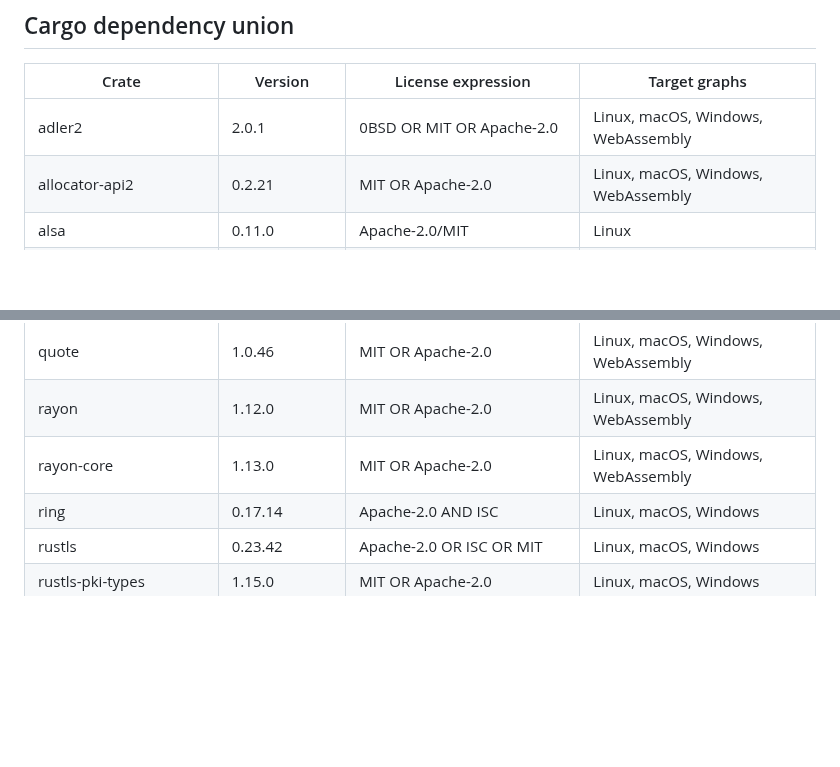
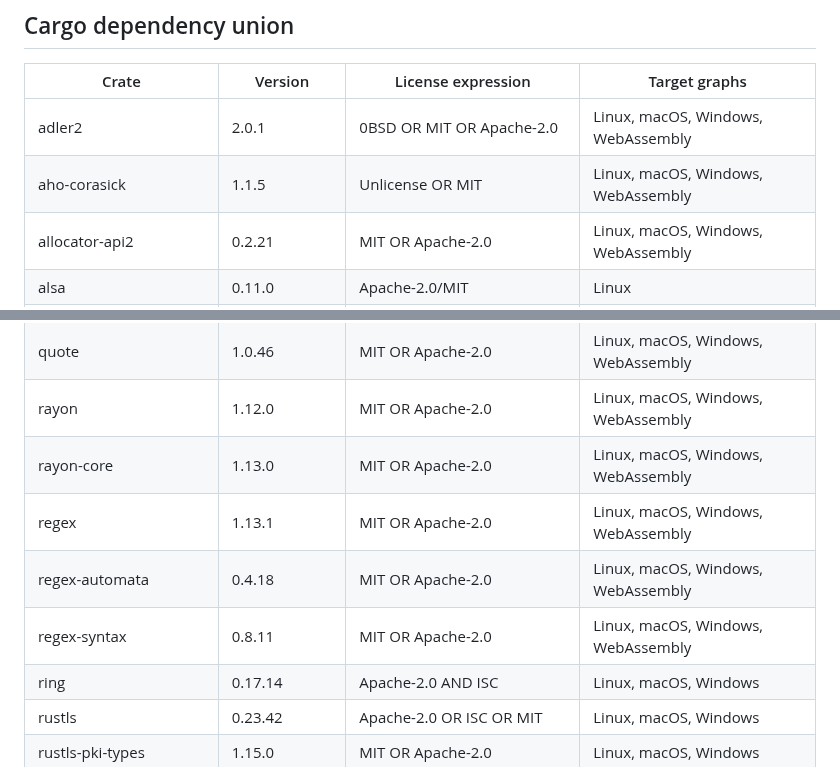
Before and after one commit to elicoggins/keyboardwarrior, a Markdown page: docs/THIRD-PARTY-NOTICES.md, 2 parts joined by grey strips. Rendered like a GitHub page; blank space fills up the shorter version.

```diff
--- a/docs/THIRD-PARTY-NOTICES.md
+++ b/docs/THIRD-PARTY-NOTICES.md
@@ -84,6 +84,7 @@ rightsholder publishes it under and the charter credited with its chart.
 | Crate | Version | License expression | Target graphs |
 | --- | --- | --- | --- |
 | adler2 | 2.0.1 | 0BSD OR MIT OR Apache-2.0 | Linux, macOS, Windows, WebAssembly |
+| aho-corasick | 1.1.5 | Unlicense OR MIT | Linux, macOS, Windows, WebAssembly |
 | allocator-api2 | 0.2.21 | MIT OR Apache-2.0 | Linux, macOS, Windows, WebAssembly |
 | alsa | 0.11.0 | Apache-2.0/MIT | Linux |
 | alsa-sys | 0.4.0 | MIT | Linux |
@@ -176,6 +177,9 @@ rightsholder publishes it under and the charter credited with its chart.
 | quote | 1.0.46 | MIT OR Apache-2.0 | Linux, macOS, Windows, WebAssembly |
 | rayon | 1.12.0 | MIT OR Apache-2.0 | Linux, macOS, Windows, WebAssembly |
 | rayon-core | 1.13.0 | MIT OR Apache-2.0 | Linux, macOS, Windows, WebAssembly |
+| regex | 1.13.1 | MIT OR Apache-2.0 | Linux, macOS, Windows, WebAssembly |
+| regex-automata | 0.4.18 | MIT OR Apache-2.0 | Linux, macOS, Windows, WebAssembly |
+| regex-syntax | 0.8.11 | MIT OR Apache-2.0 | Linux, macOS, Windows, WebAssembly |
 | ring | 0.17.14 | Apache-2.0 AND ISC | Linux, macOS, Windows |
 | rustls | 0.23.42 | Apache-2.0 OR ISC OR MIT | Linux, macOS, Windows |
 | rustls-pki-types | 1.15.0 | MIT OR Apache-2.0 | Linux, macOS, Windows |
```
Also changed, not shown: CHANGELOG.md (+12 -11 lines), README.md (+3 -3 lines).
